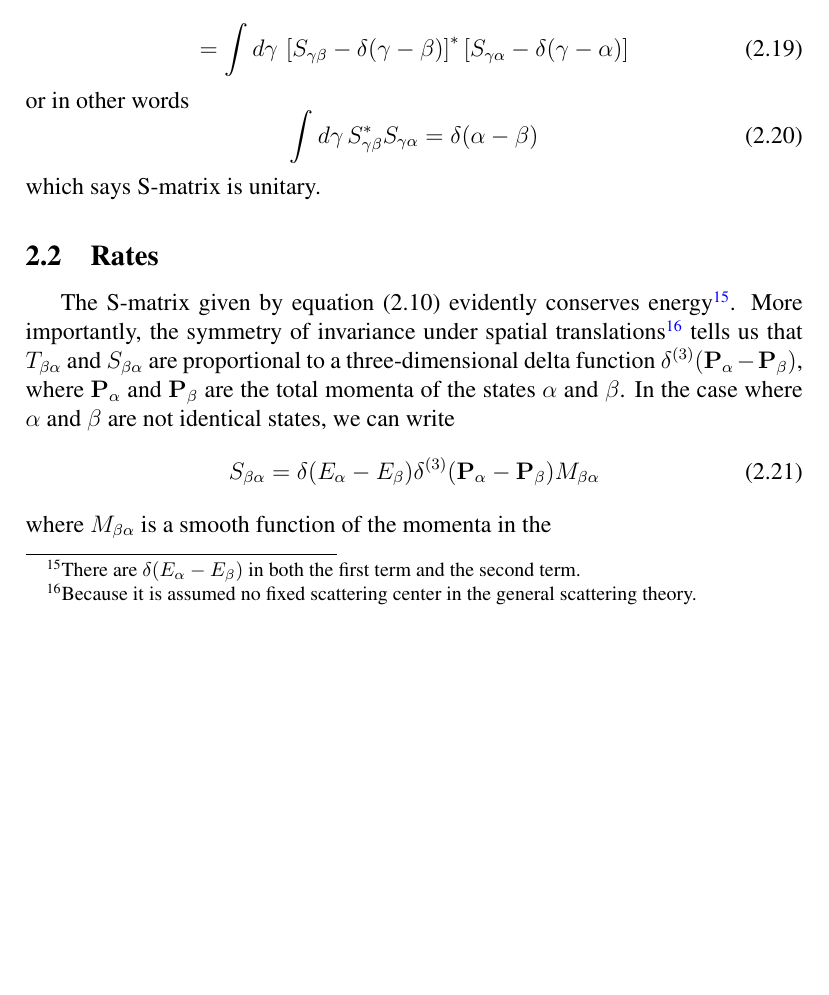
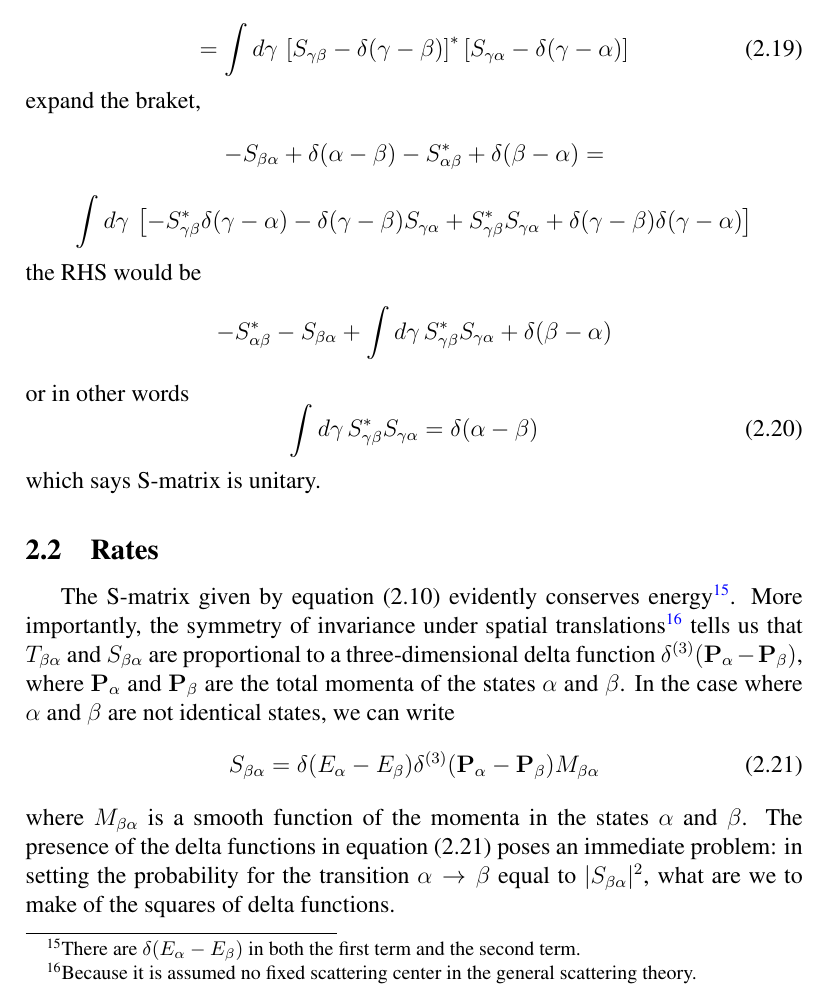
Before and after one commit to tingkaihsu/ScatteringTheory, a LaTeX document (main.tex): part of page 15 of 16, cut so that both start at the same text, the shorter picture padded with empty space. Compiled offline with pdfLaTeX.

Commit message:
"problems"

```diff
--- a/main.tex
+++ b/main.tex
@@ -381,6 +381,11 @@ and recalling equation (2.10)
 \begin{equation}
     =\int{d\gamma\,\left[S_{\gamma\beta}-\delta(\gamma-\beta)\right]^{*}\left[S_{\gamma\alpha}-\delta(\gamma-\alpha)\right]}
 \end{equation}
+expand the braket,
+\[-S_{\beta\alpha}+\delta(\alpha-\beta)-S_{\alpha\beta}^{*}+\delta(\beta-\alpha)=\]
+\[\int{d\gamma\,\left[-S_{\gamma\beta}^{*}\delta(\gamma-\alpha)-\delta(\gamma-\beta)S_{\gamma\alpha}+S_{\gamma\beta}^{*}S_{\gamma\alpha}+\delta(\gamma-\beta)\delta(\gamma-\alpha)\right]}\]
+the RHS would be
+\[-S_{\alpha\beta}^{*}-S_{\beta\alpha}+\int{d\gamma\,S_{\gamma\beta}^{*}S_{\gamma\alpha}}+\delta(\beta-\alpha)\]
 or in other words
 \begin{equation}
     \int{d\gamma\,S_{\gamma\beta}^{*}S_{\gamma\alpha}} = \delta(\alpha-\beta)
@@ -393,7 +398,10 @@ In the case where $\alpha$ and $\beta$ are not identical states, we can write
 \begin{equation}
     S_{\beta\alpha} = \delta(E_{\alpha}-E_{\beta})\delta^{(3)}(\mathbf{P}_{\alpha}-\mathbf{P}_{\beta})M_{\beta\alpha}
 \end{equation}
-where $M_{\beta\alpha}$ is a smooth function of the momenta in the
+where $M_{\beta\alpha}$ is a smooth function of the momenta in the states $\alpha$ and $\beta$.
+The presence of the delta functions in equation (2.21) poses an immediate problem:
+in setting the probability for the transition $\alpha\rightarrow\beta$ equal to $|S_{\beta\alpha}|^2$, what are we to make of the squares of delta functions.
+
 \subsection{The General Optical Theorem}
 \part{Quantum Field Theory}
 \section{Introduction to Perturbation Theory and Scattering}
```
Also changed, not shown: main.pdf, 3 other files.
